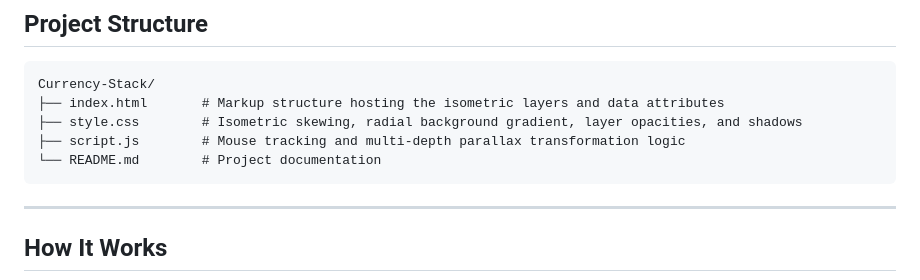
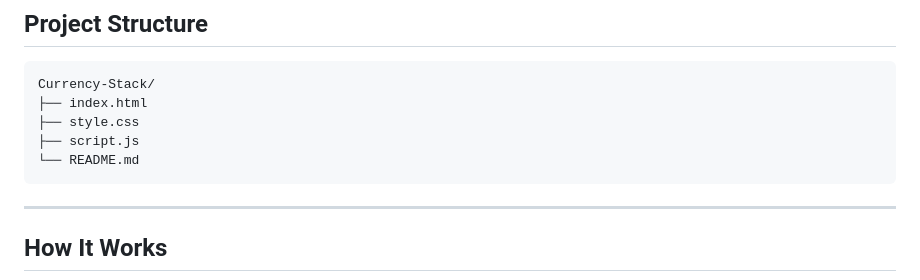
Before and after one commit to Kumar44developer/Currency-Stack, a Markdown page: README.md, the part around the change. GitHub-like rendering.

Commit message:
Updated project structure section in README
Removed comments from project structure section.

````diff
--- a/README.md
+++ b/README.md
@@ -29,10 +29,10 @@ An interactive 3D parallax visualizer built using vanilla HTML, CSS, and JavaScr
 
 ```
 Currency-Stack/
-├── index.html       # Markup structure hosting the isometric layers and data attributes
-├── style.css        # Isometric skewing, radial background gradient, layer opacities, and shadows
-├── script.js        # Mouse tracking and multi-depth parallax transformation logic
-└── README.md        # Project documentation
+├── index.html
+├── style.css
+├── script.js
+└── README.md
 ```
 
 ---
````
